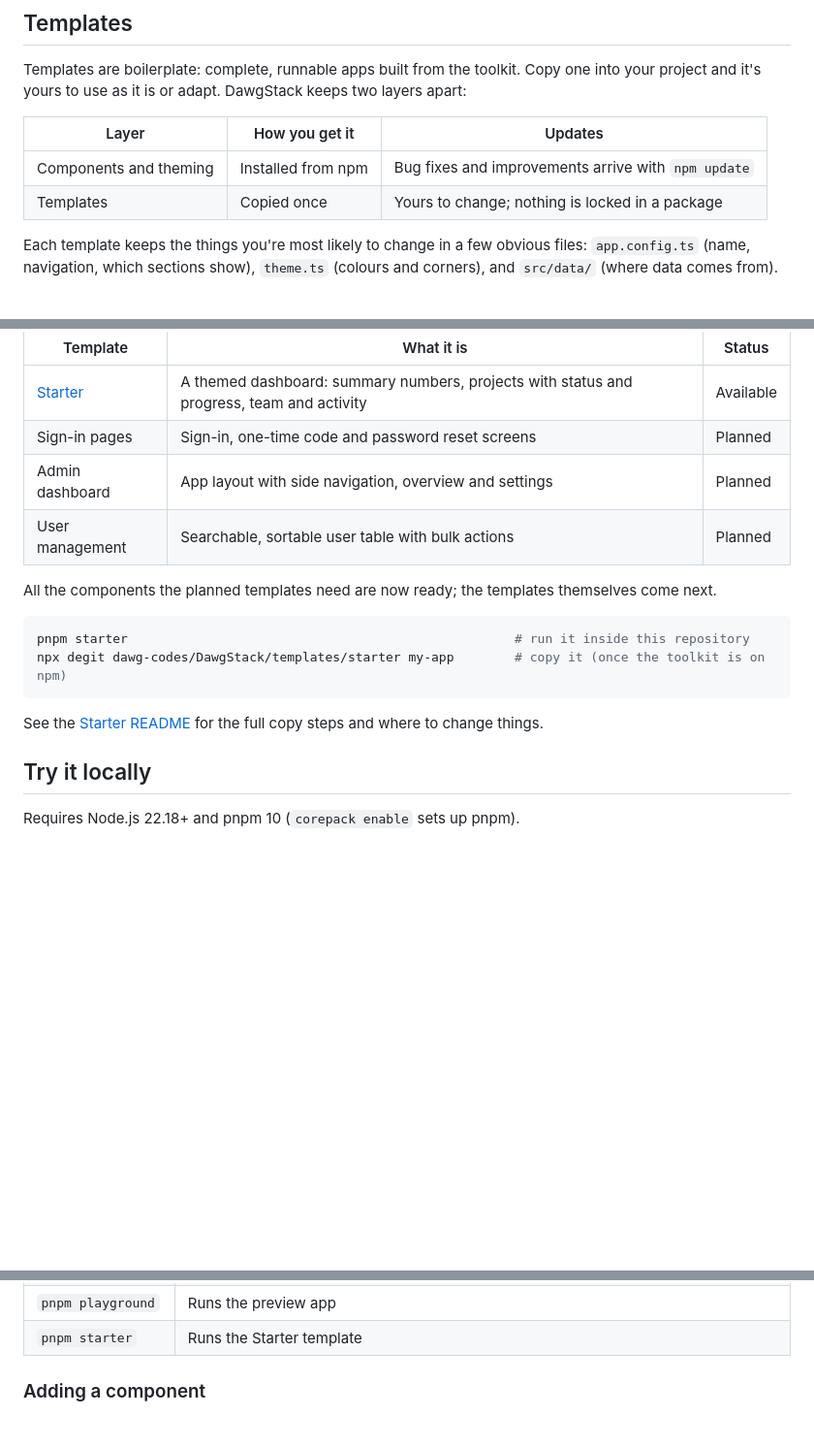
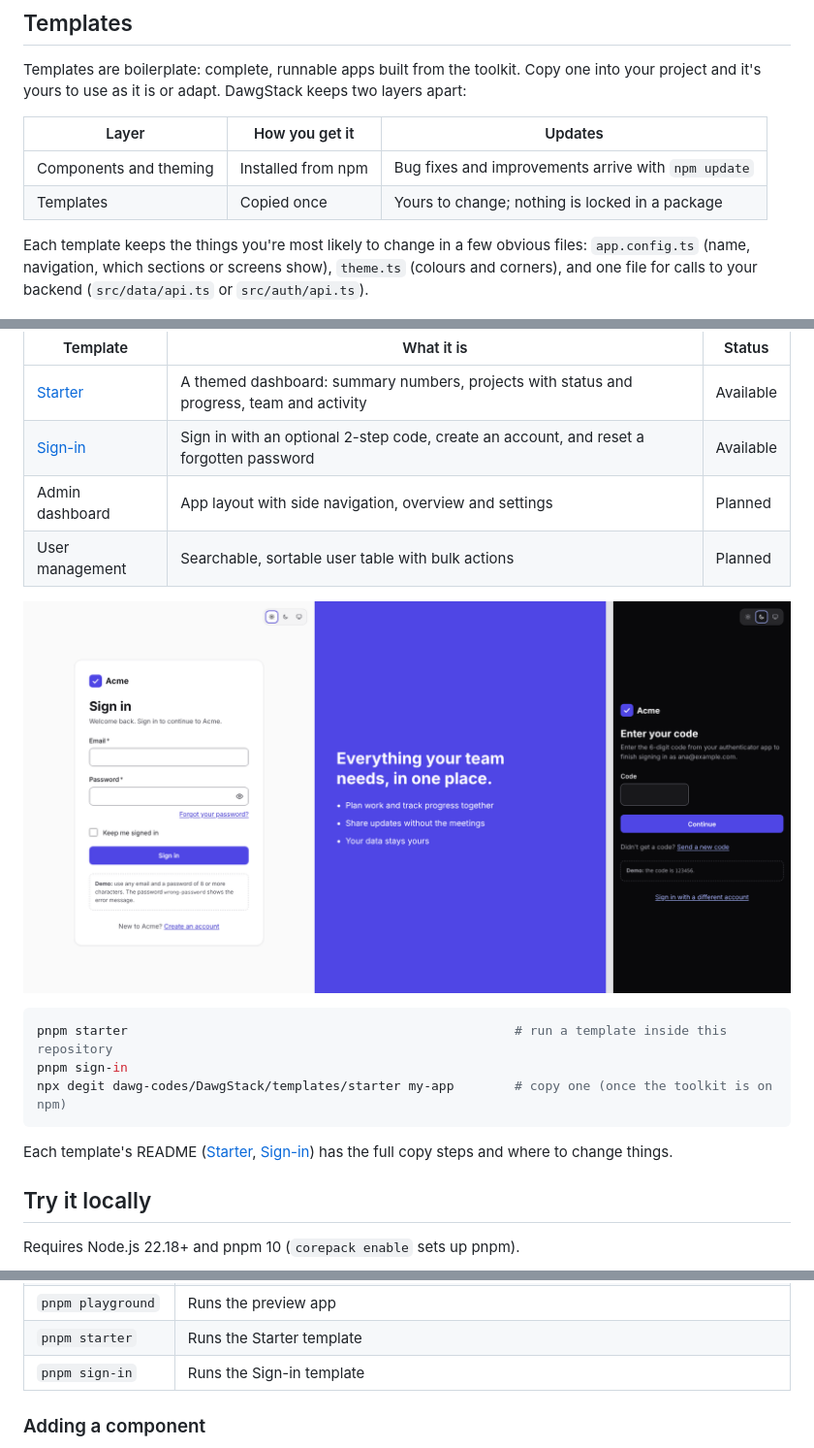
Before and after one commit to dawg-codes/DawgStack, a Markdown page: README.md, 3 parts joined by grey strips. Shown at 97% size. GitHub-like rendering; pictures changed too: docs/screenshots/sign-in.png (added); blank space fills up the shorter version.

Commit message:
docs: mark the Sign-in template available and show it
Co-Authored-By: Claude Opus 5.5 <noreply@anthropic.com>
Claude-Session: https://claude.ai/code/session_01Ge7dyaNee1WHPhi7dppg4j

````diff
--- a/README.md
+++ b/README.md
@@ -120,25 +120,26 @@ Templates are boilerplate: complete, runnable apps built from the toolkit. Copy
 | Components and theming | Installed from npm | Bug fixes and improvements arrive with `npm update` |
 | Templates              | Copied once        | Yours to change; nothing is locked in a package     |
 
-Each template keeps the things you're most likely to change in a few obvious files: `app.config.ts` (name, navigation, which sections show), `theme.ts` (colours and corners), and `src/data/` (where data comes from).
+Each template keeps the things you're most likely to change in a few obvious files: `app.config.ts` (name, navigation, which sections or screens show), `theme.ts` (colours and corners), and one file for calls to your backend (`src/data/api.ts` or `src/auth/api.ts`).
 
 ![The Starter template in light mode on a computer and dark mode on a phone](docs/screenshots/starter.png)
 
 | Template                     | What it is                                                                                | Status    |
 | ---------------------------- | ----------------------------------------------------------------------------------------- | --------- |
 | [Starter](templates/starter) | A themed dashboard: summary numbers, projects with status and progress, team and activity | Available |
-| Sign-in pages                | Sign-in, one-time code and password reset screens                                         | Planned   |
+| [Sign-in](templates/sign-in) | Sign in with an optional 2-step code, create an account, and reset a forgotten password   | Available |
 | Admin dashboard              | App layout with side navigation, overview and settings                                    | Planned   |
 | User management              | Searchable, sortable user table with bulk actions                                         | Planned   |
 
-All the components the planned templates need are now ready; the templates themselves come next.
+![The Sign-in template in light mode on a computer, and its code screen in dark mode on a phone](docs/screenshots/sign-in.png)
 
 ```bash
-pnpm starter                                                   # run it inside this repository
-npx degit dawg-codes/DawgStack/templates/starter my-app        # copy it (once the toolkit is on npm)
+pnpm starter                                                   # run a template inside this repository
+pnpm sign-in
+npx degit dawg-codes/DawgStack/templates/starter my-app        # copy one (once the toolkit is on npm)
 ```
 
-See the [Starter README](templates/starter/README.md) for the full copy steps and where to change things.
+Each template's README ([Starter](templates/starter/README.md), [Sign-in](templates/sign-in/README.md)) has the full copy steps and where to change things.
 
 ## Try it locally
 
@@ -175,6 +176,7 @@ tooling/                  repository checks
 | `pnpm leak-guard`    | Fails if a file, file name, commit message or commit author contains a blocked word. The word list is kept out of the repo: see `tooling/leak-guard.mjs` |
 | `pnpm playground`    | Runs the preview app                                                                                                                                     |
 | `pnpm starter`       | Runs the Starter template                                                                                                                                |
+| `pnpm sign-in`       | Runs the Sign-in template                                                                                                                                |
 
 ### Adding a component
 
````
